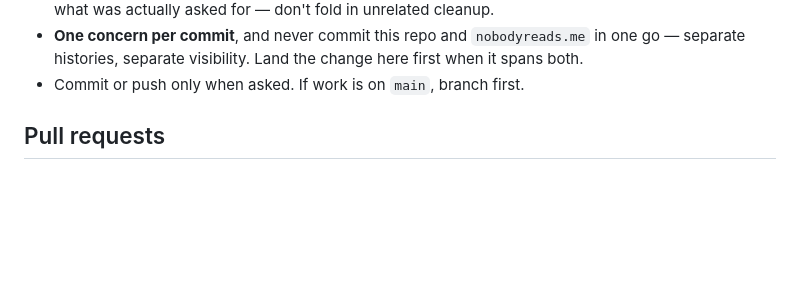
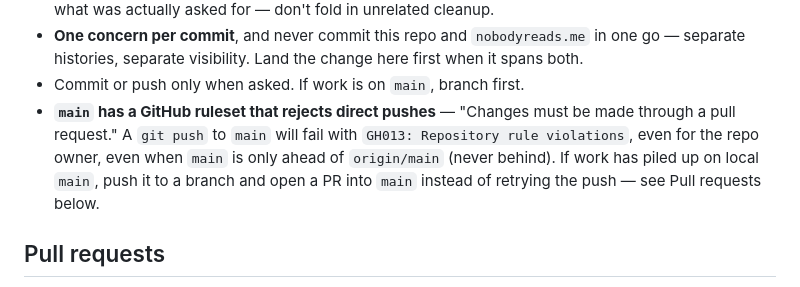
Before and after one commit to DNRN/nobodyreads, a Markdown page: AGENTS.md, the part around the change. GitHub-like rendering; blank space fills up the shorter version.

Commit message:
updated agents file to ensure all commits are done on branches

```diff
--- a/AGENTS.md
+++ b/AGENTS.md
@@ -168,6 +168,12 @@ If you are unsure whether a change warrants a doc update, update
   `nobodyreads.me` in one go — separate histories, separate visibility. Land
   the change here first when it spans both.
 - Commit or push only when asked. If work is on `main`, branch first.
+- **`main` has a GitHub ruleset that rejects direct pushes** — "Changes must
+  be made through a pull request." A `git push` to `main` will fail with
+  `GH013: Repository rule violations`, even for the repo owner, even when
+  `main` is only ahead of `origin/main` (never behind). If work has piled up
+  on local `main`, push it to a branch and open a PR into `main` instead of
+  retrying the push — see Pull requests below.
 
 ## Pull requests
 
```
